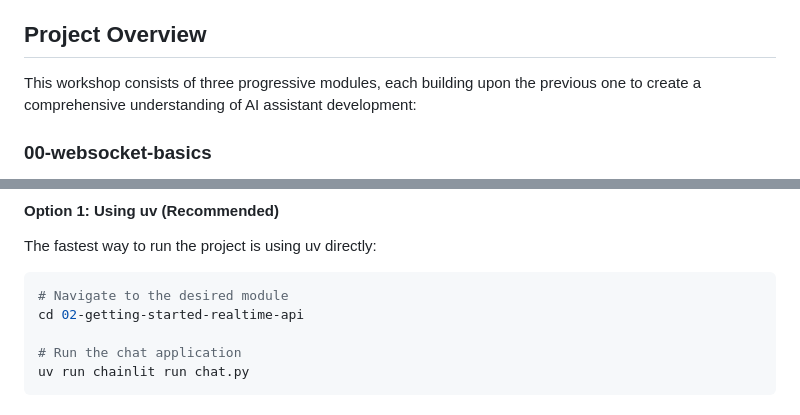
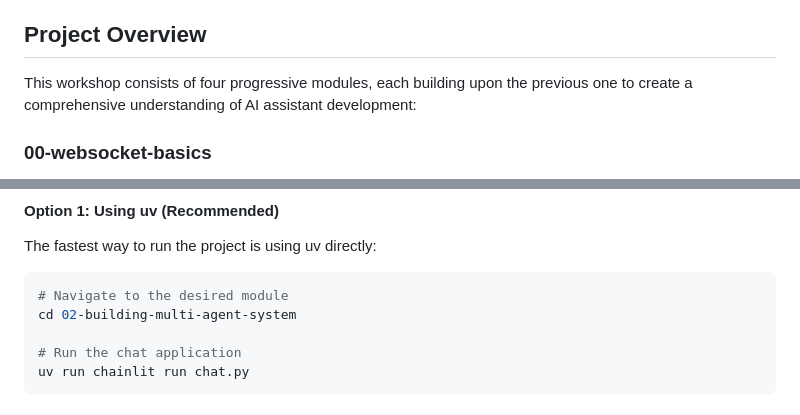
Before and after one commit to alisoliman/realtime-api-workshop, a Markdown page: README.md, 2 parts joined by grey strips. GitHub-like rendering.

````diff
--- a/README.md
+++ b/README.md
@@ -4,7 +4,7 @@ A hands-on workshop for building voice-enabled AI assistants using OpenAI's Real
 
 ## Project Overview
 
-This workshop consists of three progressive modules, each building upon the previous one to create a comprehensive understanding of AI assistant development:
+This workshop consists of four progressive modules, each building upon the previous one to create a comprehensive understanding of AI assistant development:
 
 ### 00-websocket-basics
 An introduction to WebSocket communication, providing the foundation for real-time interactions. This module covers:
@@ -42,7 +48,7 @@ The main workshop module implementing a complete telecom customer service system
 The fastest way to run the project is using uv directly:
 ```bash
 # Navigate to the desired module
-cd 02-getting-started-realtime-api
+cd 02-building-multi-agent-system
 
 # Run the chat application
 uv run chainlit run chat.py
````
Also changed, not shown: other parts of README.md (+13 -8 lines).
